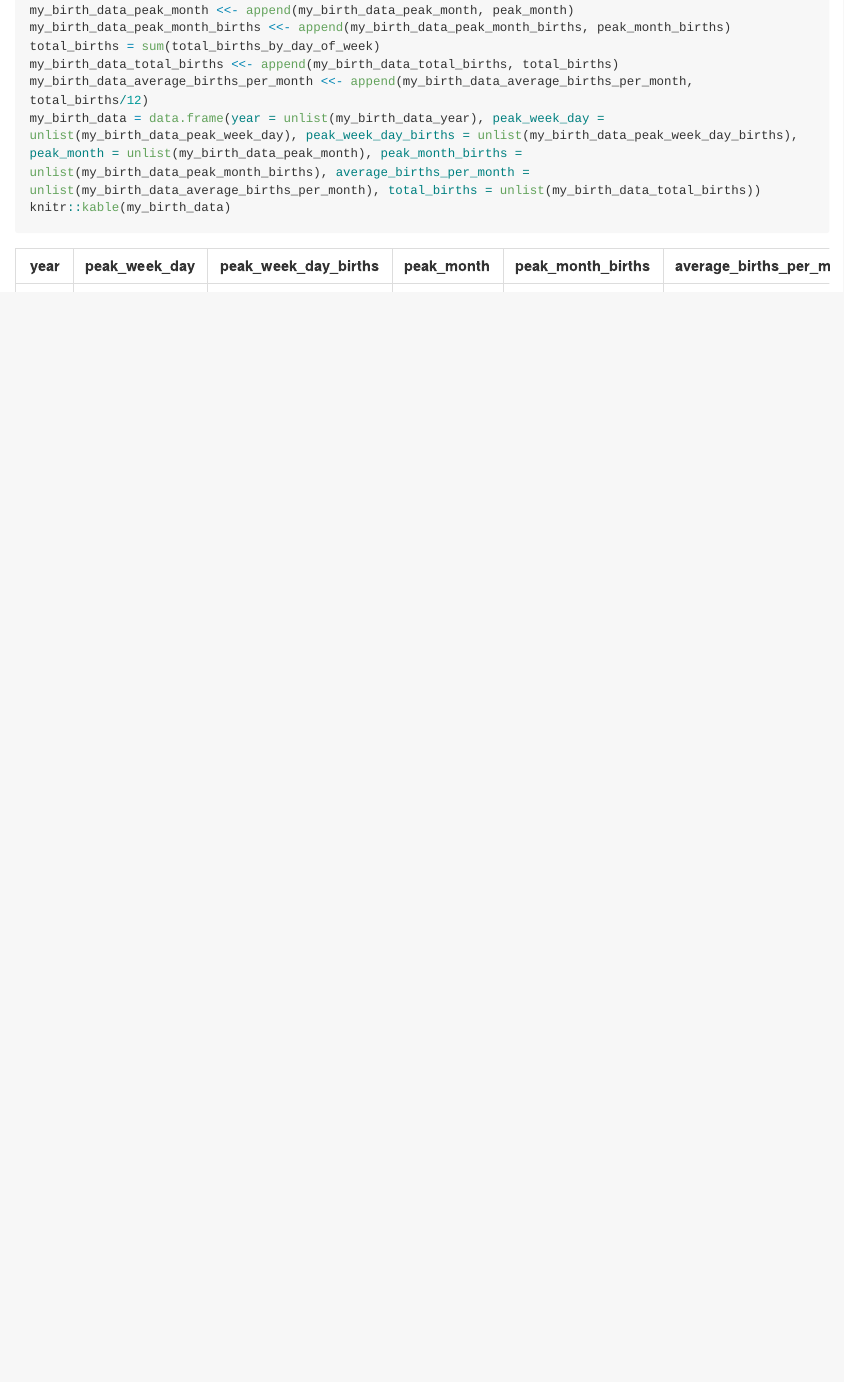
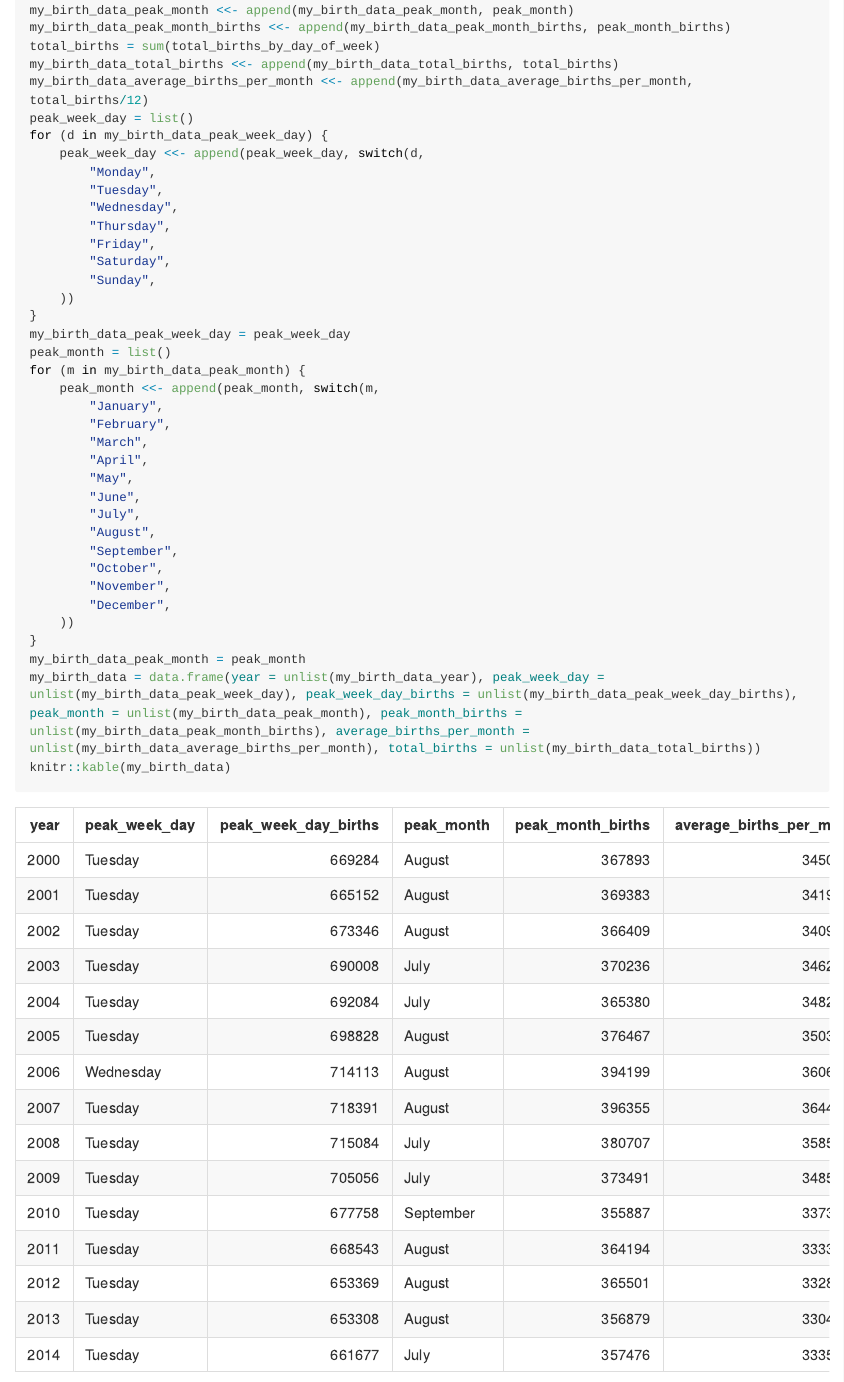
Before and after one commit to ZakharEl/portfolio, an R Markdown document (examples/rmarkdown-and-sql-built-births-display.rmd): the page in a window 1100 px wide, from 2630 px down. The pictures show the output file examples/rmarkdown-and-sql-built-births-display.md that the author committed with the source, drawn offline in the style of GitHub; long lines of code are wrapped.

Commit message:
Relace peak month and week day in my_birth_data with their appropriate names instead of the numbers indicating their place in a sequence.

```diff
--- a/examples/rmarkdown-and-sql-built-births-display.rmd
+++ b/examples/rmarkdown-and-sql-built-births-display.rmd
@@ -102,6 +102,37 @@ my_birth_data_peak_month_births <<- append(my_birth_data_peak_month_births, peak
 total_births = sum(total_births_by_day_of_week)
 my_birth_data_total_births <<- append(my_birth_data_total_births, total_births)
 my_birth_data_average_births_per_month <<- append(my_birth_data_average_births_per_month, total_births/12)
+peak_week_day = list()
+for (d in my_birth_data_peak_week_day) {
+	peak_week_day <<- append(peak_week_day, switch(d,
+		"Monday",
+		"Tuesday",
+		"Wednesday",
+		"Thursday",
+		"Friday",
+		"Saturday",
+		"Sunday",
+	))
+}
+my_birth_data_peak_week_day = peak_week_day
+peak_month = list()
+for (m in my_birth_data_peak_month) {
+	peak_month <<- append(peak_month, switch(m,
+		"January",
+		"February",
+		"March",
+		"April",
+		"May",
+		"June",
+		"July",
+		"August",
+		"September",
+		"October",
+		"November",
+		"December",
+	))
+}
+my_birth_data_peak_month = peak_month
 my_birth_data = data.frame(year = unlist(my_birth_data_year), peak_week_day = unlist(my_birth_data_peak_week_day), peak_week_day_births = unlist(my_birth_data_peak_week_day_births), peak_month = unlist(my_birth_data_peak_month), peak_month_births = unlist(my_birth_data_peak_month_births), average_births_per_month = unlist(my_birth_data_average_births_per_month), total_births = unlist(my_birth_data_total_births))
 knitr::kable(my_birth_data)
 ggplot(my_birth_data, aes(x = year, y = total_births)) + geom_line() + geom_point() + labs(x = "YEAR", y = "TOTAL BIRHTS") + scale_x_continuous(breaks = my_birth_data$year, labels = as.character(my_birth_data$year))
```
Also changed, not shown: examples/rmarkdown-and-sql-built-births-display.md.
